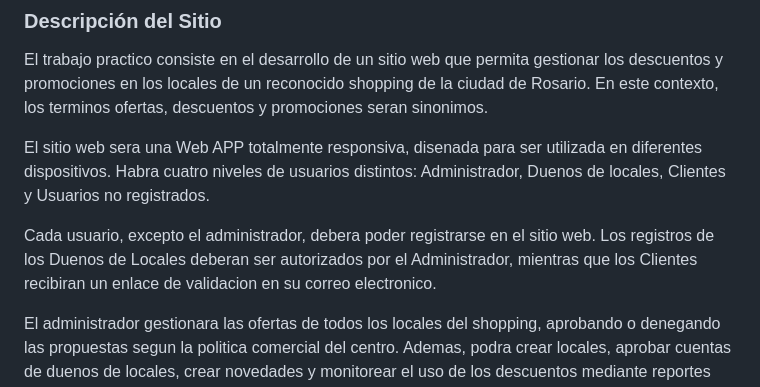
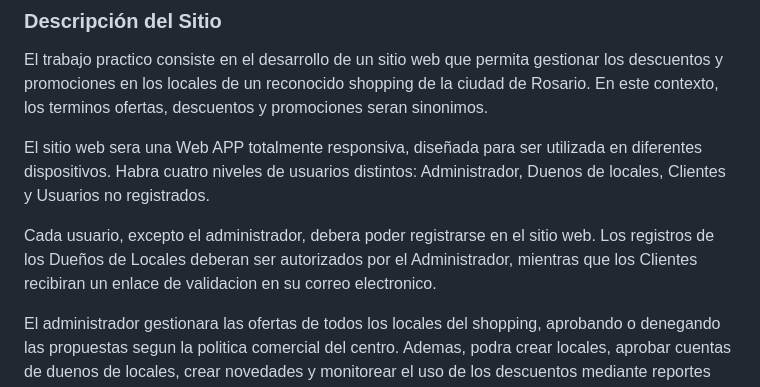
Before and after one commit to Ramiro-Mc/tp-entornos-graficos, a Markdown page: introduccion.md, the part around the change. Rendered like a GitHub page.

```diff
--- a/introduccion.md
+++ b/introduccion.md
@@ -28,9 +28,9 @@ A traves del sitio, se busca:
 ### Descripción del Sitio
 El trabajo practico consiste en el desarrollo de un sitio web que permita gestionar los descuentos y promociones en los locales de un reconocido shopping de la ciudad de Rosario. En este contexto, los terminos ofertas, descuentos y promociones seran sinonimos.
 
-El sitio web sera una Web APP totalmente responsiva, disenada para ser utilizada en diferentes dispositivos. Habra cuatro niveles de usuarios distintos: Administrador, Duenos de locales, Clientes y Usuarios no registrados.
+El sitio web sera una Web APP totalmente responsiva, diseñada para ser utilizada en diferentes dispositivos. Habra cuatro niveles de usuarios distintos: Administrador, Duenos de locales, Clientes y Usuarios no registrados.
 
-Cada usuario, excepto el administrador, debera poder registrarse en el sitio web. Los registros de los Duenos de Locales deberan ser autorizados por el Administrador, mientras que los Clientes recibiran un enlace de validacion en su correo electronico.
+Cada usuario, excepto el administrador, debera poder registrarse en el sitio web. Los registros de los Dueños de Locales deberan ser autorizados por el Administrador, mientras que los Clientes recibiran un enlace de validacion en su correo electronico.
 
 El administrador gestionara las ofertas de todos los locales del shopping, aprobando o denegando las propuestas segun la politica comercial del centro. Ademas, podra crear locales, aprobar cuentas de duenos de locales, crear novedades y monitorear el uso de los descuentos mediante reportes gerenciales.
 
```
